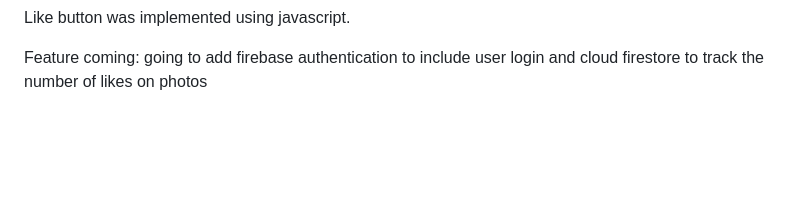
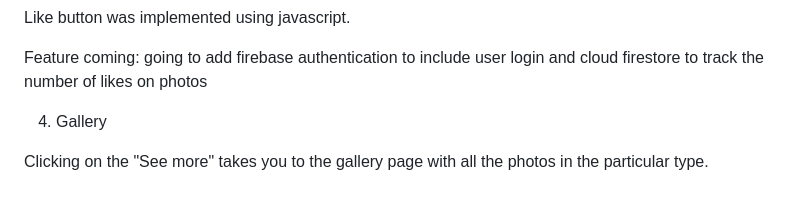
Before and after one commit to Tarun-vv/Tarun-Photography-Blog-Photos-that-click.github.io, a Markdown page: README.md, the part around the change. Rendered like a GitHub page; blank space fills up the shorter version.

Commit message:
edit 3
added gallery feature desc

```diff
--- a/README.md
+++ b/README.md
@@ -62,3 +62,7 @@ Functionality:
 Like button was implemented using javascript.
 
 Feature coming: going to add firebase authentication to include user login and cloud firestore to track the number of likes on photos
+
+4. Gallery
+
+Clicking on the "See more" takes you to the gallery page with all the photos in the particular type.
```
